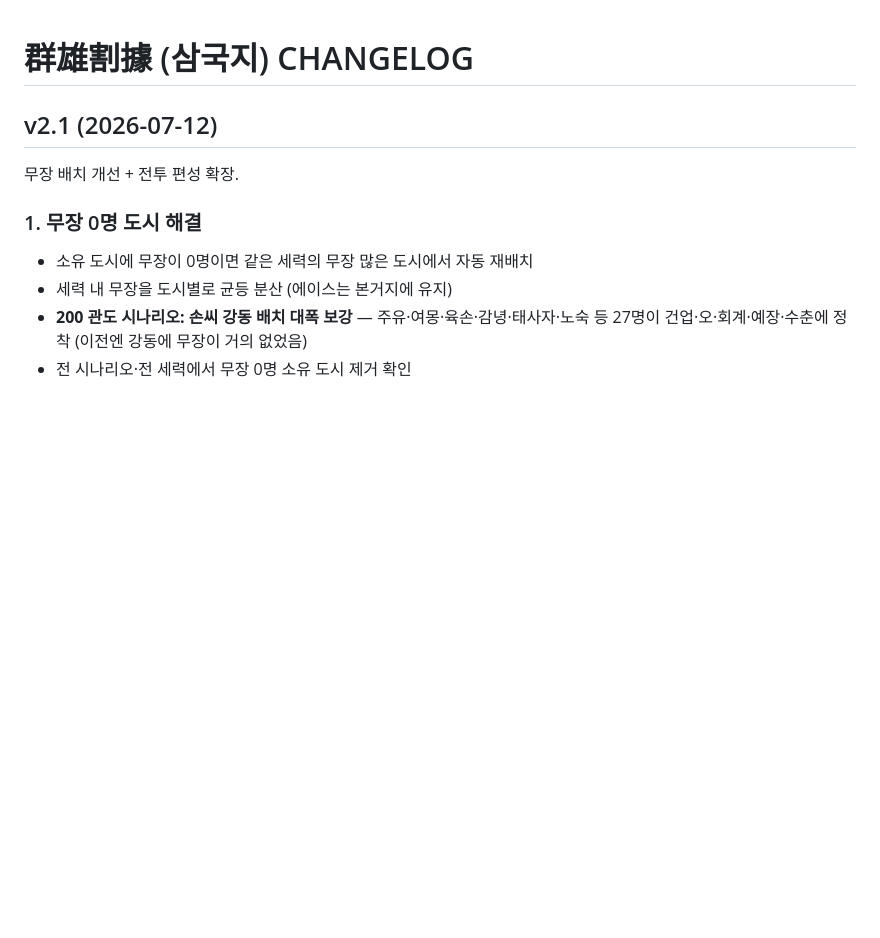
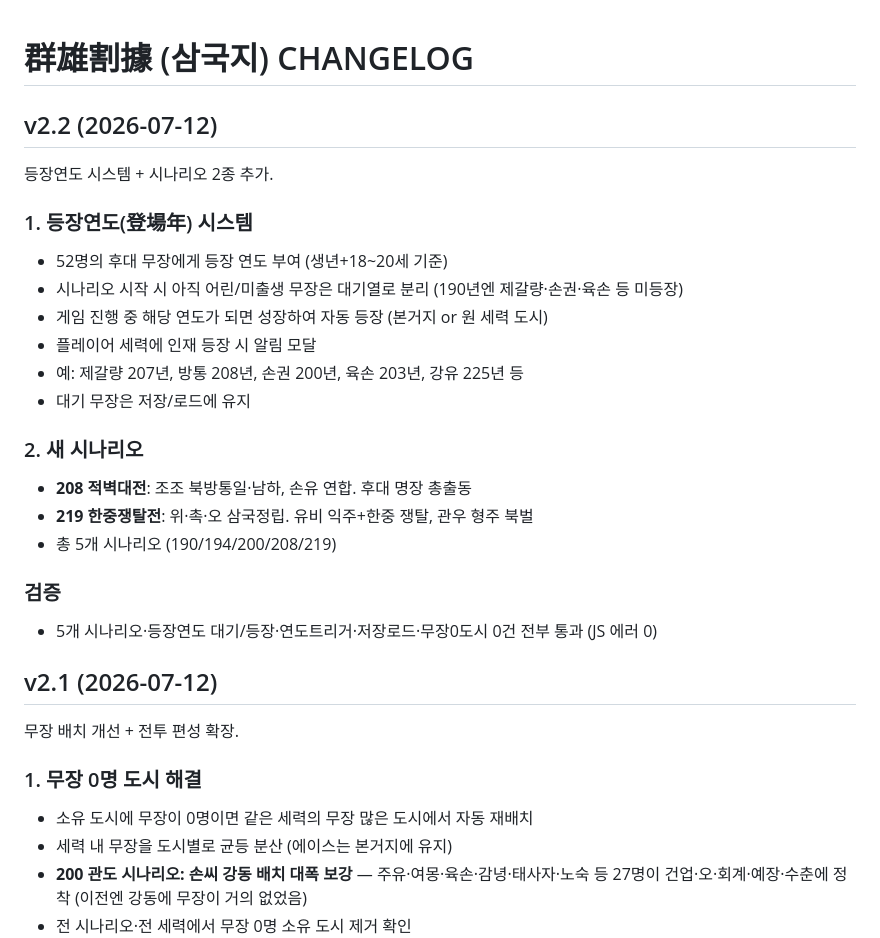
Before and after one commit to aaronkyung-a11y/threekingdoms, a Markdown page: CHANGELOG.md, the part around the change. GitHub-like rendering; blank space fills up the shorter version.

Commit message:
v2.2 changelog

```diff
--- a/CHANGELOG.md
+++ b/CHANGELOG.md
@@ -1,4 +1,23 @@
 # 群雄割據 (삼국지) CHANGELOG
+
+## v2.2 (2026-07-12)
+등장연도 시스템 + 시나리오 2종 추가.
+
+### 1. 등장연도(登場年) 시스템
+- 52명의 후대 무장에게 등장 연도 부여 (생년+18~20세 기준)
+- 시나리오 시작 시 아직 어린/미출생 무장은 대기열로 분리 (190년엔 제갈량·손권·육손 등 미등장)
+- 게임 진행 중 해당 연도가 되면 성장하여 자동 등장 (본거지 or 원 세력 도시)
+- 플레이어 세력에 인재 등장 시 알림 모달
+- 예: 제갈량 207년, 방통 208년, 손권 200년, 육손 203년, 강유 225년 등
+- 대기 무장은 저장/로드에 유지
+
+### 2. 새 시나리오
+- **208 적벽대전**: 조조 북방통일·남하, 손유 연합. 후대 명장 총출동
+- **219 한중쟁탈전**: 위·촉·오 삼국정립. 유비 익주+한중 쟁탈, 관우 형주 북벌
+- 총 5개 시나리오 (190/194/200/208/219)
+
+### 검증
+- 5개 시나리오·등장연도 대기/등장·연도트리거·저장로드·무장0도시 0건 전부 통과 (JS 에러 0)
 
 ## v2.1 (2026-07-12)
 무장 배치 개선 + 전투 편성 확장.
```
